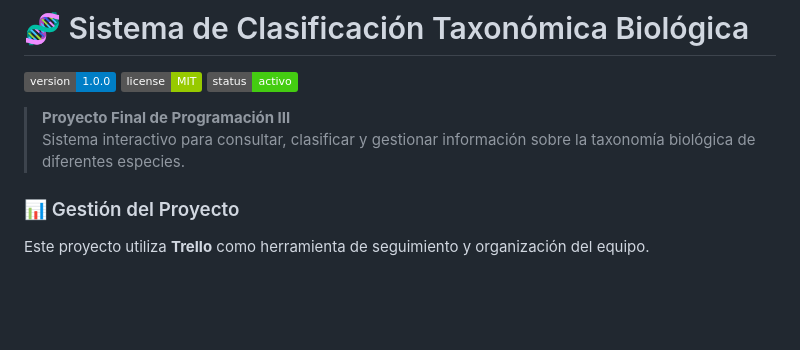
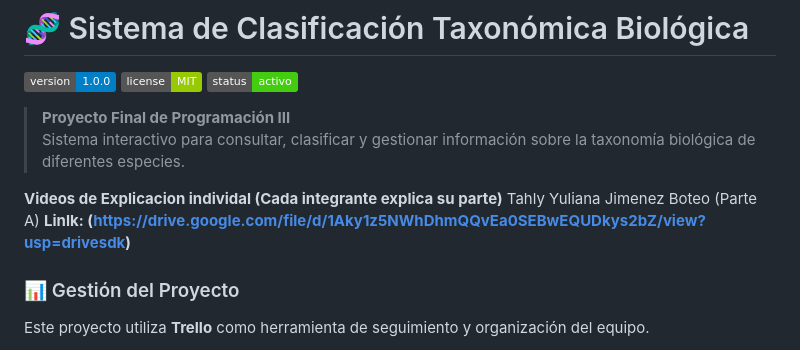
Before and after one commit to rdanieloo/taxonomia-biologica-programacion3, a Markdown page: README.md, the part around the change. GitHub-like rendering; badges without logos; blank space fills up the shorter version.

```diff
--- a/README.md
+++ b/README.md
@@ -6,6 +6,10 @@
 
 > **Proyecto Final de Programación III**
 > Sistema interactivo para consultar, clasificar y gestionar información sobre la taxonomía biológica de diferentes especies.
+>
+**Videos de Explicacion individal (Cada integrante explica su parte)**
+Tahly Yuliana Jimenez Boteo (Parte A)
+**Linlk: (https://drive.google.com/file/d/1Aky1z5NWhDhmQQvEa0SEBwEQUDkys2bZ/view?usp=drivesdk)**
 
 ### 📊 Gestión del Proyecto
 Este proyecto utiliza **Trello** como herramienta de seguimiento y organización del equipo.
```
